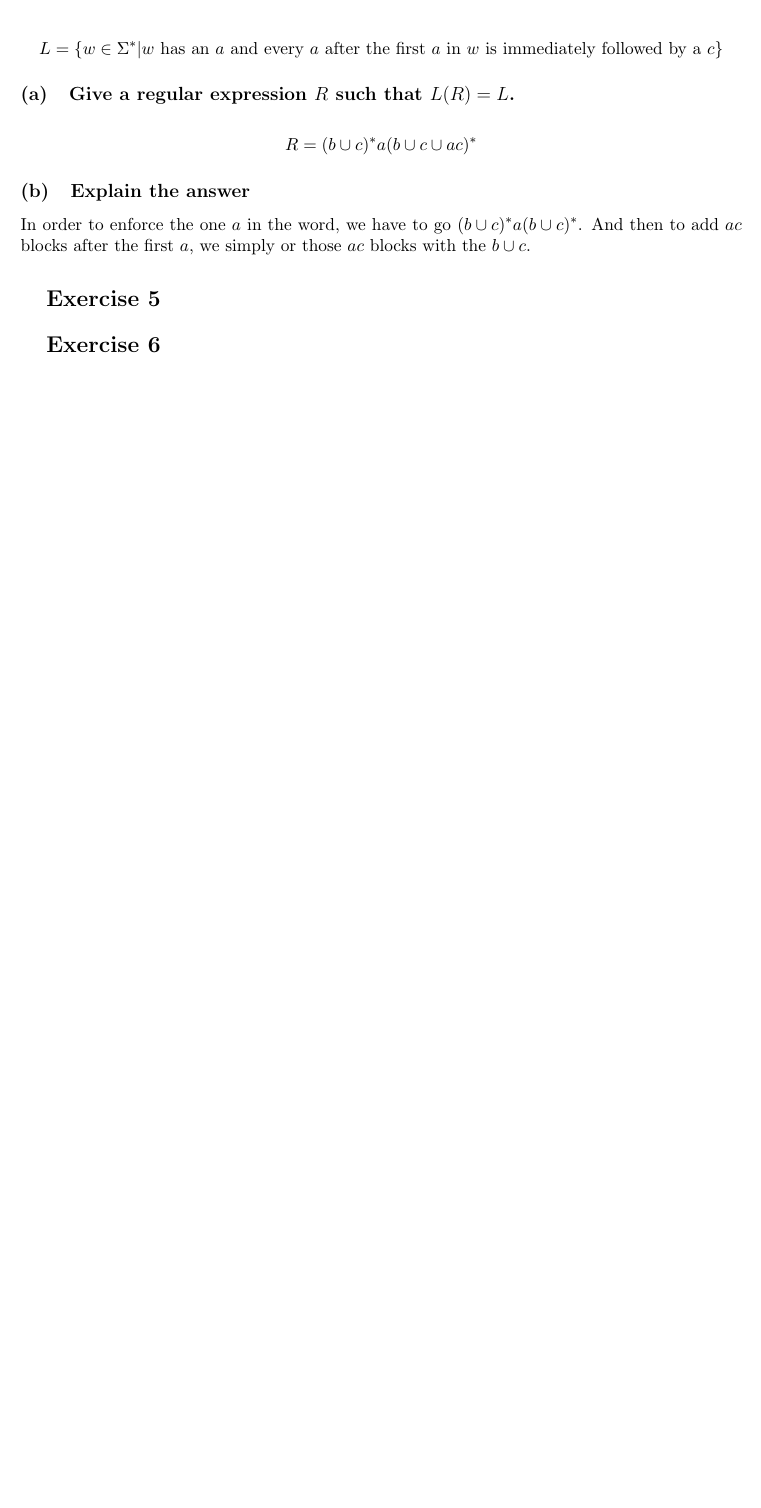
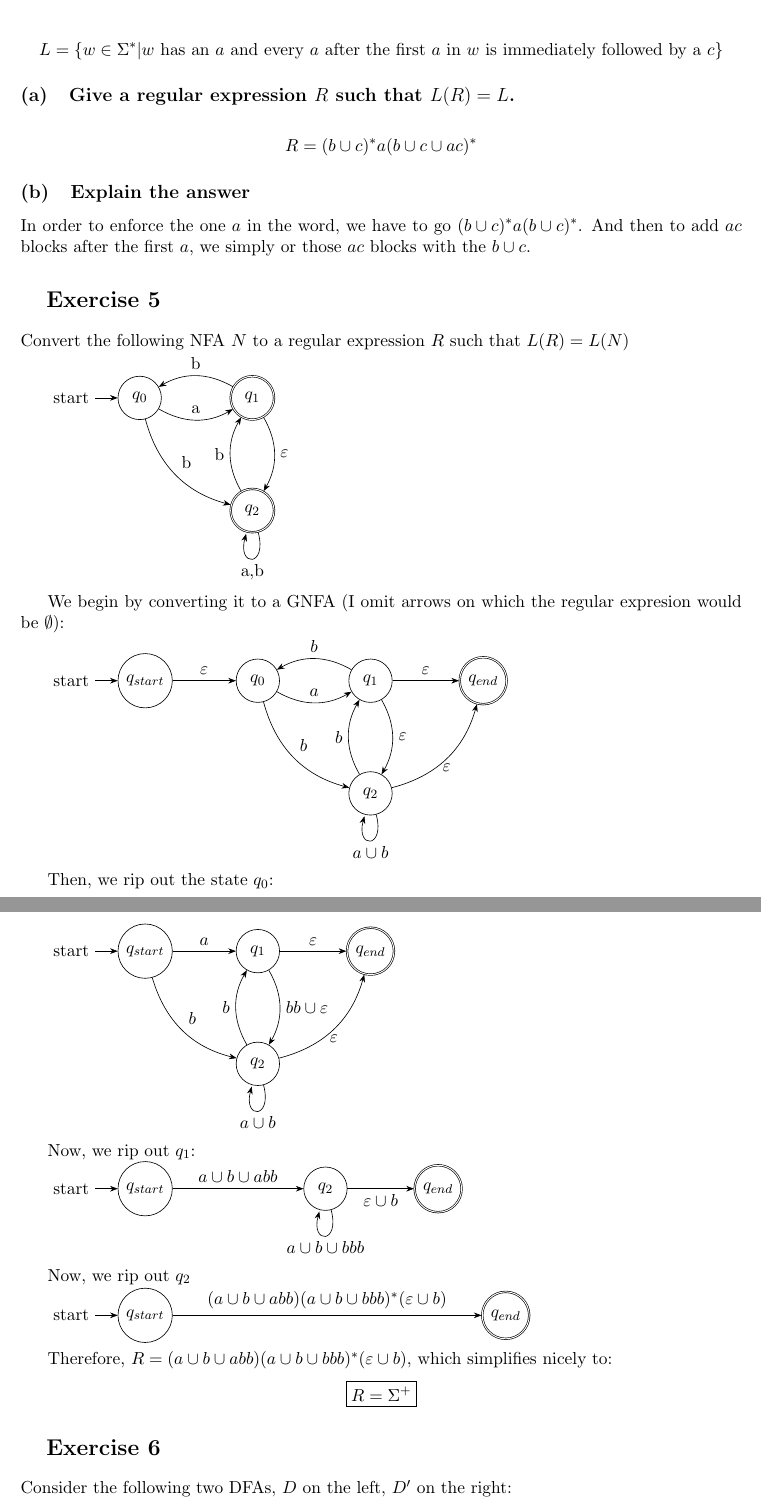
Before and after one commit to vladpaun-tudelft/cse2315-acc-2025, a LaTeX problem sheet (assignment2/assignment2.tex): part of page 3 of 3 before the commit and two parts of pages 3 and 4 of 5 after it, the two joined at a grey line, cut so that both start at the same text, the shorter picture padded with empty space. Compiled offline with pdfLaTeX.

Commit message:
finish all but bonus

```diff
--- a/assignment2/assignment2.tex
+++ b/assignment2/assignment2.tex
@@ -303,7 +303,108 @@
 	In order to enforce the one $a$ in the word, we have to go $(b\cup c)^*a(b\cup c)^*$. And then to add $ac$ blocks after the first $a$, we simply or those $ac$ blocks with the $b\cup c$.
 
 	\section{Exercise 5}
+	Convert the following NFA $N$ to a regular expression $R$ such that $L(R) = L(N)$
+
+	\begin{tikzpicture}[->, >=Stealth, auto, node distance=2.5cm]
+		\node[initial,state] (q0) {$q_0$};
+		\node[state,accepting] (q1) [right of=q0] {$q_1$};
+		\node[state,accepting] (q2) [below of=q1] {$q_2$};
+
+		\path (q0) edge [bend right] node {a} (q1);
+		\path (q0) edge [bend right] node {b} (q2);
+		\path (q1) edge [bend right] node[above] {b} (q0);
+		\path (q1) edge [bend left] node {$\varepsilon$} (q2);
+		\path (q2) edge [bend left] node {b} (q1);
+		\path (q2) edge [loop below] node {a,b} (q2);
+	\end{tikzpicture}
+
+	We begin by converting it to a GNFA (I omit arrows on which the regular expresion would be $\emptyset$):
+
+	\begin{tikzpicture}[->, >=Stealth, auto, node distance=2.5cm]
+		\node[initial,state] (qstart) {$q_{start}$};
+		\node[state] (q0)[right of=qstart] {$q_0$};
+		\node[state] (q1) [right of=q0] {$q_1$};
+		\node[state] (q2) [below of=q1] {$q_2$};
+
+		\node[state, accepting] (qend) [right of=q1] {$q_{end}$};
+
+		\path (qstart) edge node {$\varepsilon$} (q0);
+		\path (q1) edge node {$\varepsilon$} (qend);
+		\path (q2) edge [bend right]node[below] {$\varepsilon$} (qend);
+
+		\path (q0) edge [bend right] node {$a$} (q1);
+		\path (q0) edge [bend right] node {$b$} (q2);
+		\path (q1) edge [bend right] node[above] {$b$} (q0);
+		\path (q1) edge [bend left] node {$\varepsilon$} (q2);
+		\path (q2) edge [bend left] node {$b$} (q1);
+		\path (q2) edge [loop below] node {$a\cup b$} (q2);
+	\end{tikzpicture}
+
+	Then, we rip out the state $q_0$:
+
+	\begin{tikzpicture}[->, >=Stealth, auto, node distance=2.5cm]
+		\node[initial,state] (qstart) {$q_{start}$};
+		%\node[state] (q0)[right of=qstart] {$q_0$};
+		\node[state] (q1) [right of=qstart] {$q_1$};
+		\node[state] (q2) [below of=q1] {$q_2$};
+
+		\node[state, accepting] (qend) [right of=q1] {$q_{end}$};
+
+		\path (qstart) edge node {$a$} (q1);
+		\path (qstart) edge[bend right] node {$b$} (q2);
+
+		\path (q1) edge [bend left] node {$bb\cup \varepsilon$} (q2);
+		\path (q2) edge [bend left] node {$b$} (q1);
+
+		\path (q1) edge node {$\varepsilon$} (qend);
+		\path (q2) edge [bend right]node [below]{$\varepsilon$} (qend);
 
 
+		\path (q2) edge [loop below] node {$a\cup b$} (q2);
+	\end{tikzpicture}
+
+	Now, we rip out $q_1$:
+
+	\begin{tikzpicture}[->, >=Stealth, auto, node distance=4cm]
+		\node[initial,state] (qstart) {$q_{start}$};
+		%\node[state] (q0)[right of=qstart] {$q_0$};
+		%\node[state] (q1) [right of=qstart] {$q_1$};
+		\node[state] (q2) [right of=qstart] {$q_2$};
+
+		\node[state, accepting] (qend) [right of=q1] {$q_{end}$};
+
+		%\path (qstart) edge node {$a$} (q1);
+		\path (qstart) edge node {$a \cup b \cup abb$} (q2);
+
+		%\path (q1) edge [bend left] node {$bb\cup \varepsilon$} (q2);
+		%\path (q2) edge [bend left] node {$b$} (q1);
+
+		%\path (q1) edge node {$\varepsilon$} (qend);
+		\path (q2) edge node [below]{$\varepsilon\cup b$} (qend);
+
+
+		\path (q2) edge [loop below] node {$a\cup b \cup bbb$} (q2);
+	\end{tikzpicture}
+
+	Now, we rip out $q_2$
+
+	\begin{tikzpicture}[->, >=Stealth, auto, node distance=8cm]
+		\node[initial,state] (qstart) {$q_{start}$};
+		%\node[state] (q2) [right of=qstart] {$q_2$};
+		\node[state, accepting] (qend) [right of=qstart] {$q_{end}$};
+
+		\path (qstart) edge node {$(a\cup b\cup abb)(a\cup b\cup bbb)^*(\varepsilon\cup b)$} (qend);
+
+		%\path (qstart) edge node {$a \cup b \cup abb$} (q2);
+		%\path (q2) edge node [below]{$\varepsilon\cup b$} (qend);
+		%\path (q2) edge [loop below] node {$a\cup b \cup bbb$} (q2);
+	\end{tikzpicture}
+
+	Therefore, $R = (a\cup b\cup abb)(a\cup b\cup bbb)^*(\varepsilon\cup b)$, which simplifies nicely to:
+	\[
+	\boxed{R=\Alphabet^+}
+	\]
 
 	\section{Exercise 6}
+	Consider the following two DFAs, $D$ on the left, $D'$ on the right:
+	\begin{center}
```
Also changed, not shown: assignment2/assignment2.pdf, assignment2/assignment2.tex (59 more changed lines).
